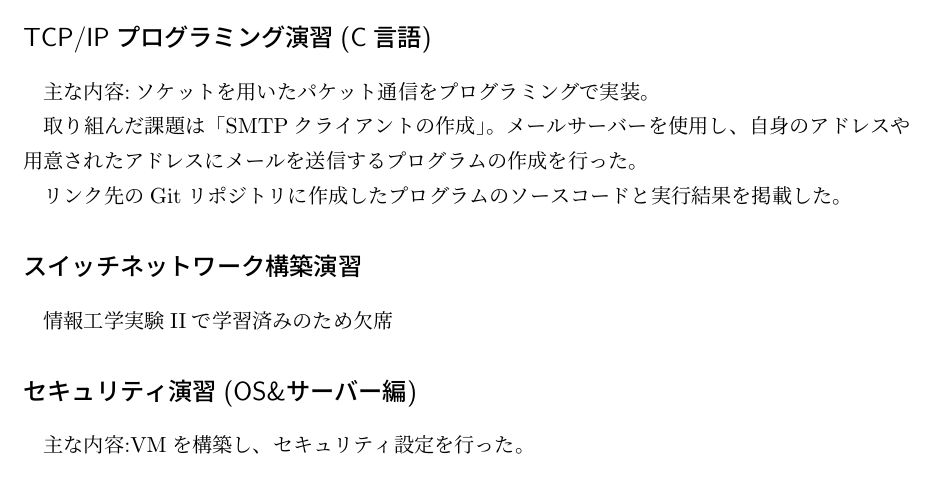
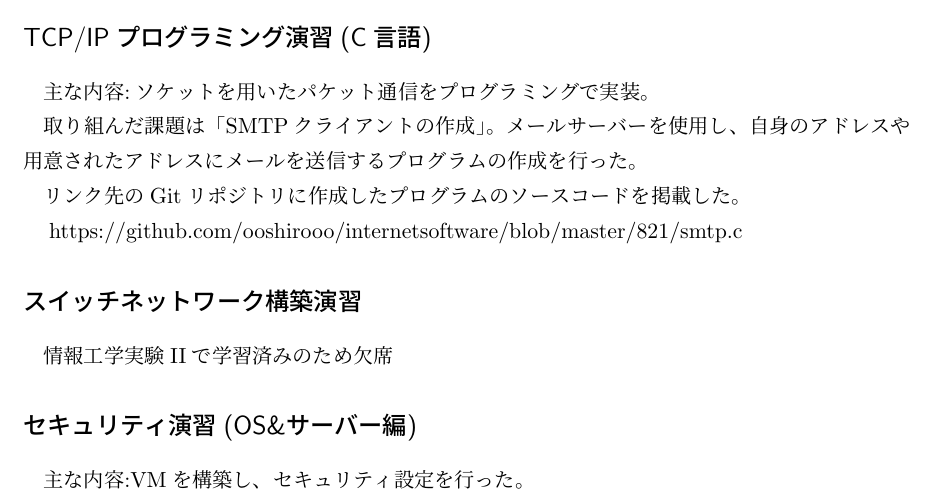
Before and after one commit to ooshirooo/internetsoftware, a LaTeX document (report/155702F.tex): part of page 2 of 3, cut so that both start at the same text. Compiled offline with pLaTeX and dvipdfmx; a LaTeX package or settings file that is missing is left out.

Commit message:
report correction

```diff
--- a/report/155702F.tex
+++ b/report/155702F.tex
@@ -39,7 +39,8 @@
 \subsection*{TCP/IPプログラミング演習(C言語)}
 主な内容:ソケットを用いたパケット通信をプログラミングで実装。\\
 　取り組んだ課題は「SMTPクライアントの作成」。メールサーバーを使用し、自身のアドレスや用意されたアドレスにメールを送信するプログラムの作成を行った。\\
-　リンク先のGitリポジトリに作成したプログラムのソースコードと実行結果を掲載した。
+　リンク先のGitリポジトリに作成したプログラムのソースコードを掲載した。\\
+　https://github.com/ooshirooo/internetsoftware/blob/master/821/smtp.c
 
 
 \subsection*{スイッチネットワーク構築演習}
```
Also changed, not shown: report/155702F.pdf, 3 other files.
